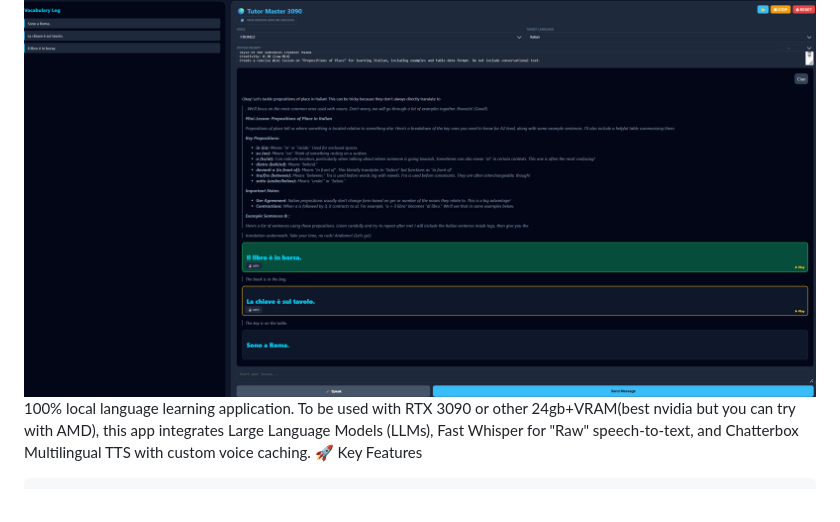
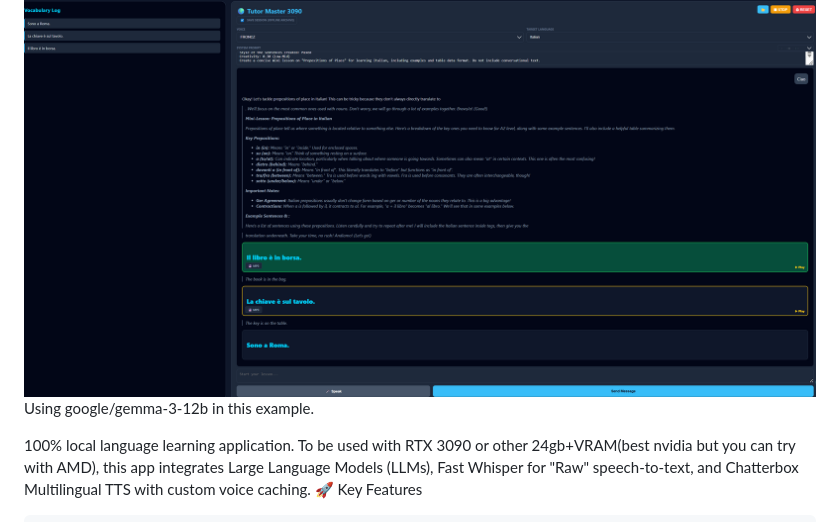
Before and after one commit to peterradzisz/chatterbox-coach-en-ita, a Markdown page: README.md, the part around the change. Drawn GitHub-style.

```diff
--- a/README.md
+++ b/README.md
@@ -1,5 +1,7 @@
 SST-LLM-TTS Local single language voice with custom voices: Local language tutor
 ![My photo](images/screen.png)
+Using google/gemma-3-12b in this example.
+
 100% local language learning application. To be used with RTX 3090 or other 24gb+VRAM(best nvidia but you can try with AMD), this app integrates Large Language Models (LLMs), Fast Whisper for "Raw" speech-to-text, and Chatterbox Multilingual TTS with custom voice caching.
 🚀 Key Features
 
```
